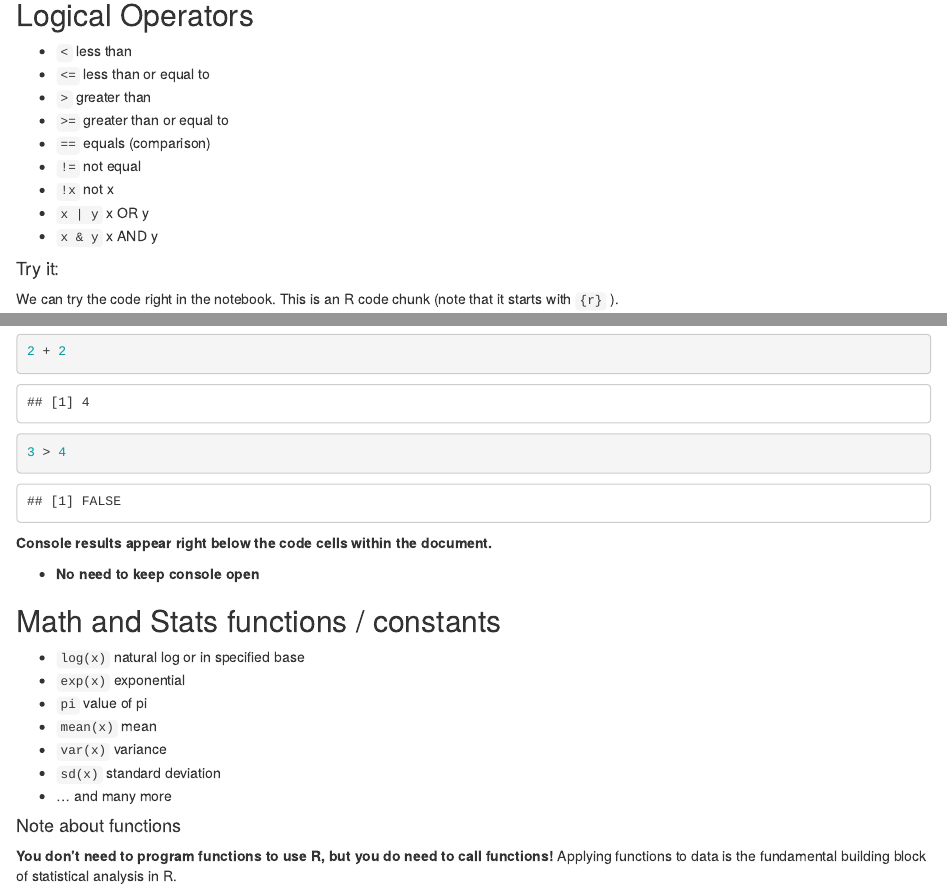
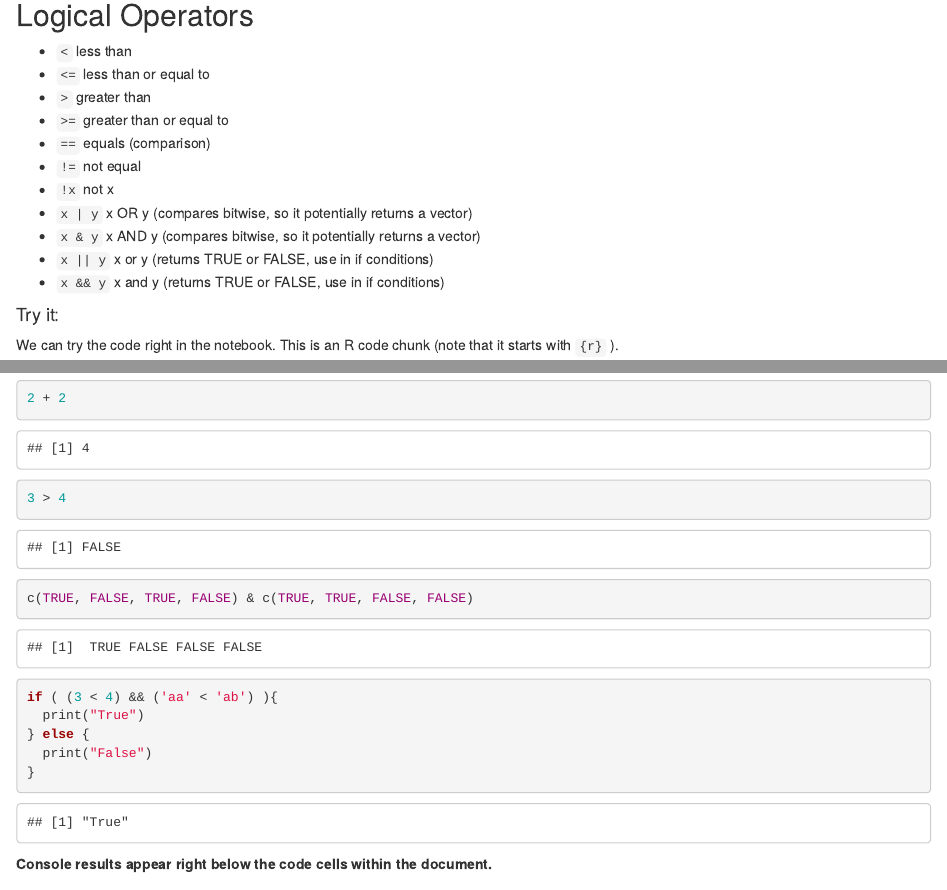
Before and after one commit to chrisjcameron/r_for_edu, an R Markdown document (20_minutes_to_R.Rmd): the page in a window 1100 px wide, from 1200 px down, and a second part further down, joined at a grey line. Rendered offline with R 4.5, knitr and Pandoc, with nearby package versions.

Commit message:
add explanation for bitwise vs control operators.

````diff
--- a/20_minutes_to_R.Rmd
+++ b/20_minutes_to_R.Rmd
@@ -71,8 +71,10 @@ We saw this content already, in the form of comments in an R script file. The te
 -   `==` equals (comparison)
 -   `!=` not equal
 -   `!x` not x
--   `x | y` x OR y
--   `x & y` x AND y
+-   `x | y` x OR y (compares bitwise, so it potentially returns a vector)
+-   `x & y` x AND y (compares bitwise, so it potentially returns a vector)
+-   `x || y` x or y (returns TRUE or FALSE, use in if conditions)
+-   `x && y` x and y (returns TRUE or FALSE, use in if conditions)
 
 #### Try it:
 
@@ -86,6 +88,18 @@ Run this chunk by clicking its *Run* button (green right arrowhead ▶️ ) or b
 
 ```{r}
 3 > 4
+```
+
+```{r}
+c(TRUE, FALSE, TRUE, FALSE) & c(TRUE, TRUE, FALSE, FALSE)
+```
+
+```{r}
+if ( (3 < 4) && ('aa' < 'ab') ){
+  print("True")
+} else {
+  print("False")
+}
 ```
 
 **Console results appear right below the code cells within the document.**
````
Also changed, not shown: 20_minutes_to_R.Rmd (2 more changed lines).
